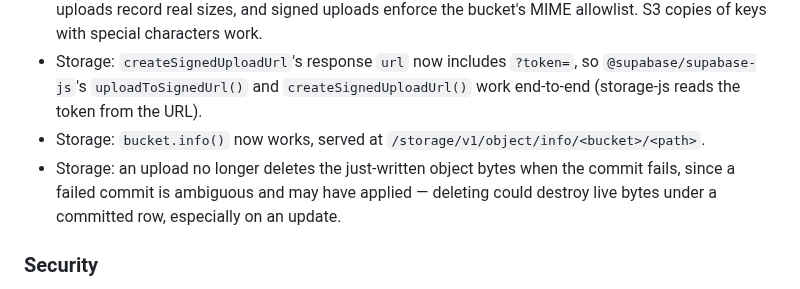
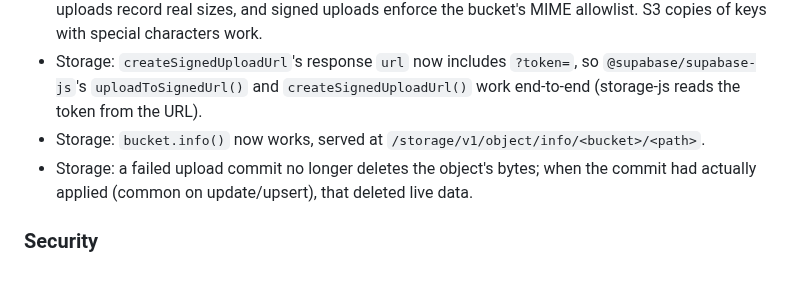
Before and after one commit to instancez/instancez, a Markdown page: CHANGELOG.md, the part around the change. Drawn GitHub-style.

Commit message:
docs(changelog): shorten and de-dash the upload commit-failure entry

```diff
--- a/CHANGELOG.md
+++ b/CHANGELOG.md
@@ -25,7 +25,7 @@ All notable changes to instancez are recorded here. The format follows [Keep a C
 - Storage: image transforms are capped at 2500px, 25MB and 50MP. Signed URL expiry is capped at 7 days. Uploads no longer hold a database connection while the body streams. Multipart and signed uploads record real sizes, and signed uploads enforce the bucket's MIME allowlist. S3 copies of keys with special characters work.
 - Storage: `createSignedUploadUrl`'s response `url` now includes `?token=`, so `@supabase/supabase-js`'s `uploadToSignedUrl()` and `createSignedUploadUrl()` work end-to-end (storage-js reads the token from the URL).
 - Storage: `bucket.info()` now works, served at `/storage/v1/object/info/<bucket>/<path>`.
-- Storage: an upload no longer deletes the just-written object bytes when the commit fails, since a failed commit is ambiguous and may have applied — deleting could destroy live bytes under a committed row, especially on an update.
+- Storage: a failed upload commit no longer deletes the object's bytes; when the commit had actually applied (common on update/upsert), that deleted live data.
 
 ### Security
 
```
